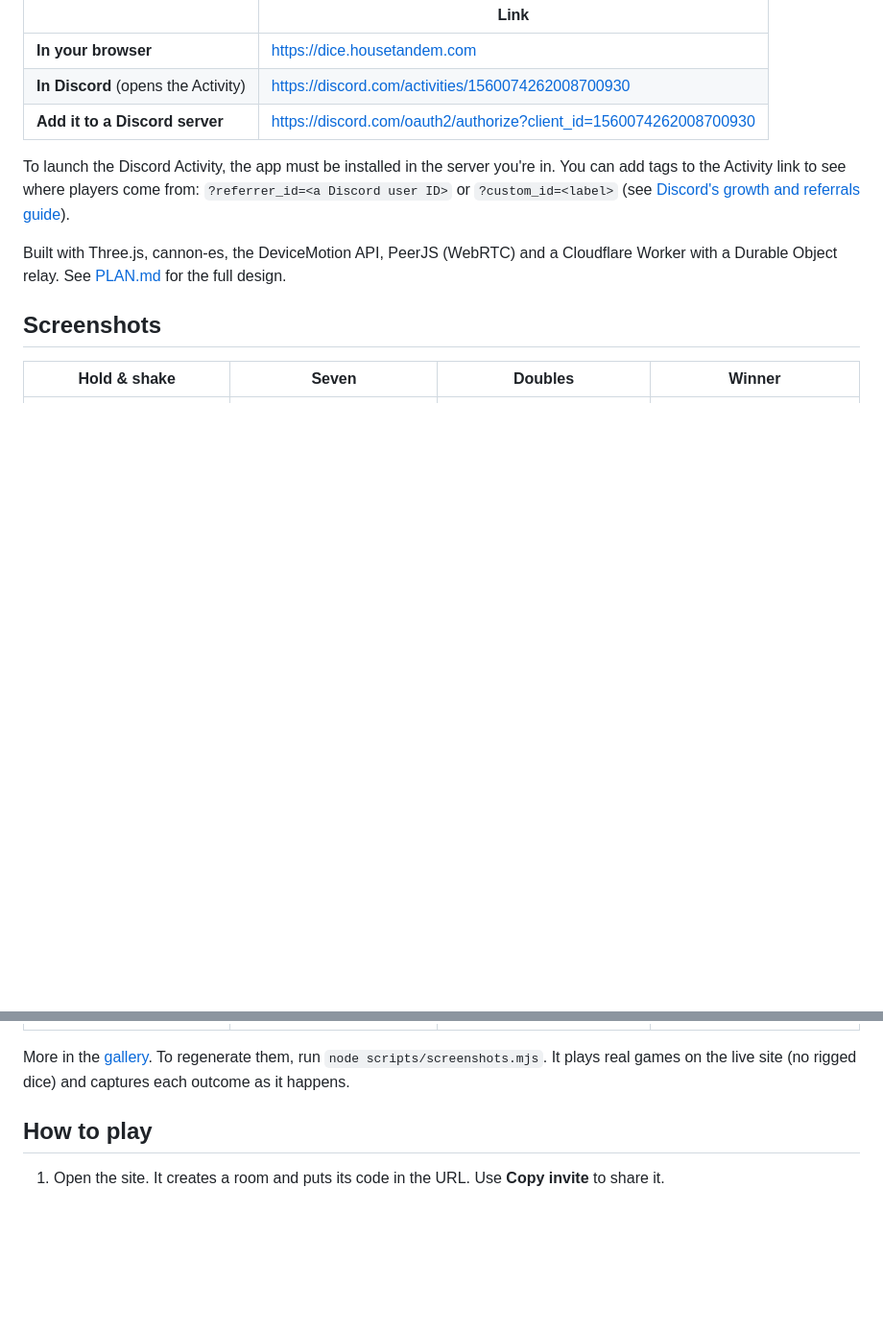
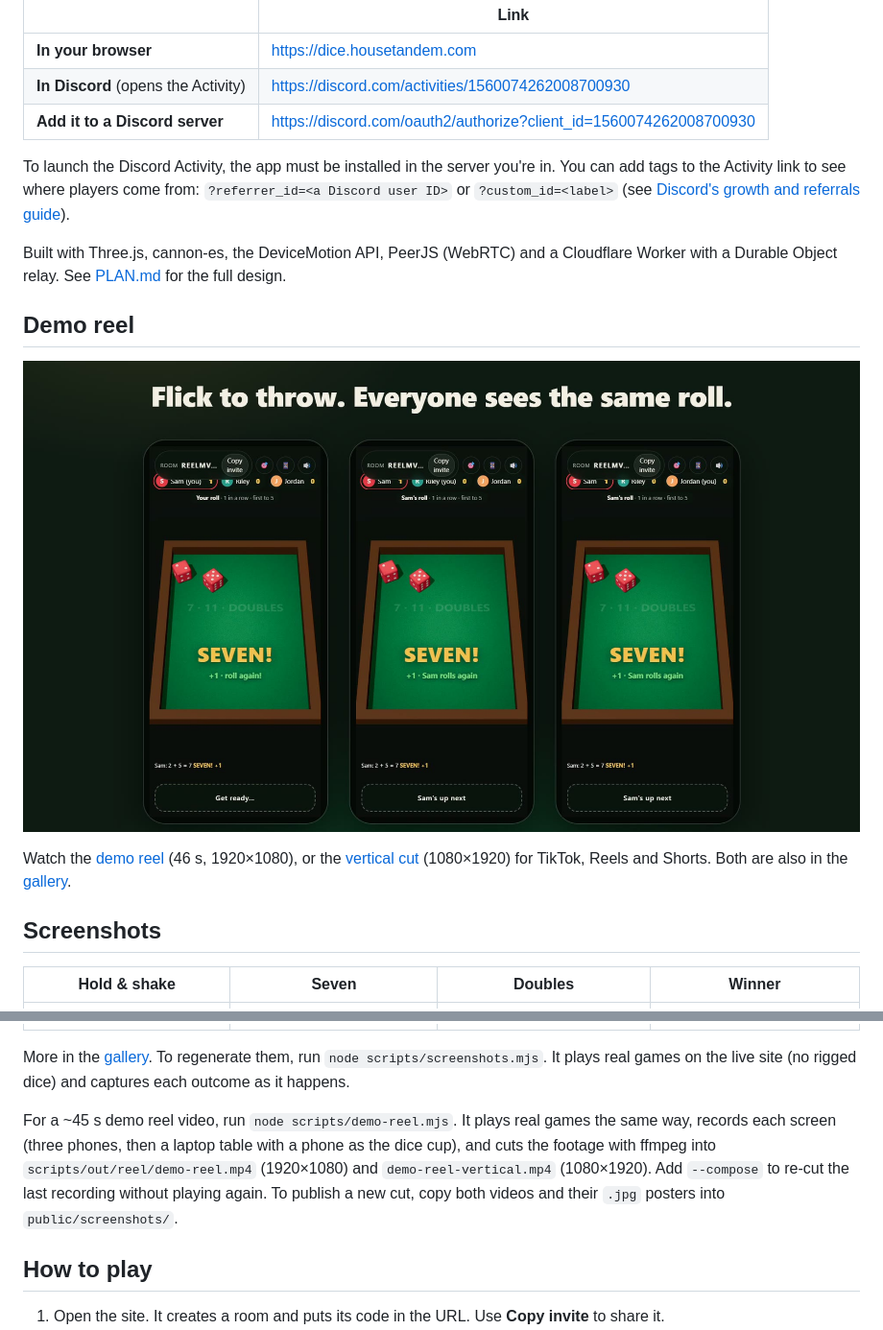
Before and after one commit to petegordon/discord-activity-dice, a Markdown page: README.md, 2 parts joined by grey strips. Shown at 96% size. Rendered like a GitHub page; pictures changed too: public/screenshots/demo-reel.jpg (added); blank space fills up the shorter version.

```diff
--- a/README.md
+++ b/README.md
@@ -17,6 +17,12 @@ To launch the Discord Activity, the app must be installed in the server you're i
 
 Built with Three.js, cannon-es, the DeviceMotion API, PeerJS (WebRTC) and a Cloudflare Worker with a Durable Object relay. See [PLAN.md](PLAN.md) for the full design.
 
+## Demo reel
+
+[![Demo reel: three friends roll the dice on their phones, then a phone throws for a laptop table](public/screenshots/demo-reel.jpg)](https://dice.housetandem.com/screenshots/demo-reel.mp4)
+
+Watch the [demo reel](https://dice.housetandem.com/screenshots/demo-reel.mp4) (46 s, 1920×1080), or the [vertical cut](https://dice.housetandem.com/screenshots/demo-reel-vertical.mp4) (1080×1920) for TikTok, Reels and Shorts. Both are also in the [gallery](https://dice.housetandem.com/screenshots/).
+
 ## Screenshots
 
 | Hold & shake | Seven | Doubles | Winner |
@@ -24,6 +30,8 @@ Built with Three.js, cannon-es, the DeviceMotion API, PeerJS (WebRTC) and a Clou
 | ![Holding the cup to shake the dice](public/screenshots/shaking.png) | ![SEVEN! +1, roll again](public/screenshots/seven.png) | ![Doubles, +2, roll again](public/screenshots/doubles.png) | ![You win! with final scores](public/screenshots/win.png) |
 
 More in the [gallery](https://dice.housetandem.com/screenshots/). To regenerate them, run `node scripts/screenshots.mjs`. It plays real games on the live site (no rigged dice) and captures each outcome as it happens.
+
+For a ~45 s demo reel video, run `node scripts/demo-reel.mjs`. It plays real games the same way, records each screen (three phones, then a laptop table with a phone as the dice cup), and cuts the footage with ffmpeg into `scripts/out/reel/demo-reel.mp4` (1920×1080) and `demo-reel-vertical.mp4` (1080×1920). Add `--compose` to re-cut the last recording without playing again. To publish a new cut, copy both videos and their `.jpg` posters into `public/screenshots/`.
 
 ## How to play
 
```
Also changed, not shown: public/screenshots/demo-reel-vertical.jpg (added), 5 other files.
